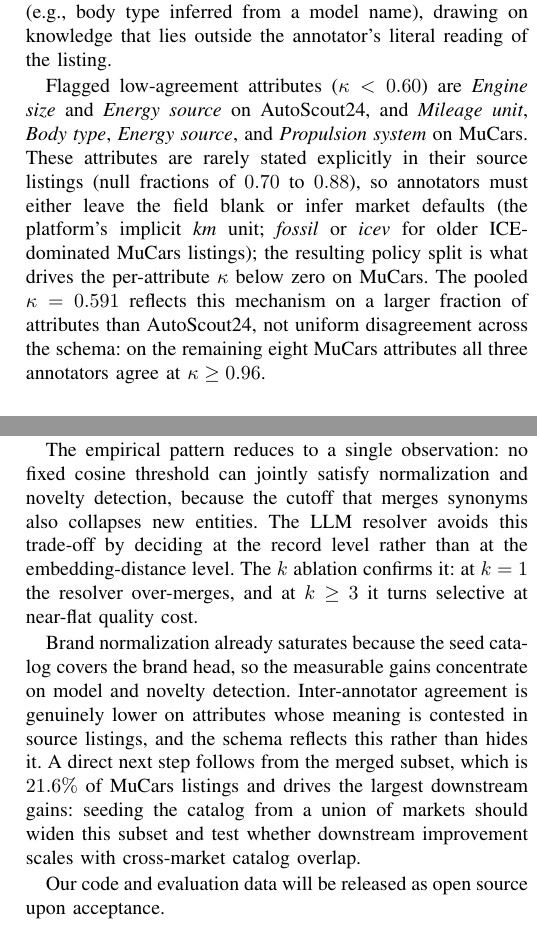
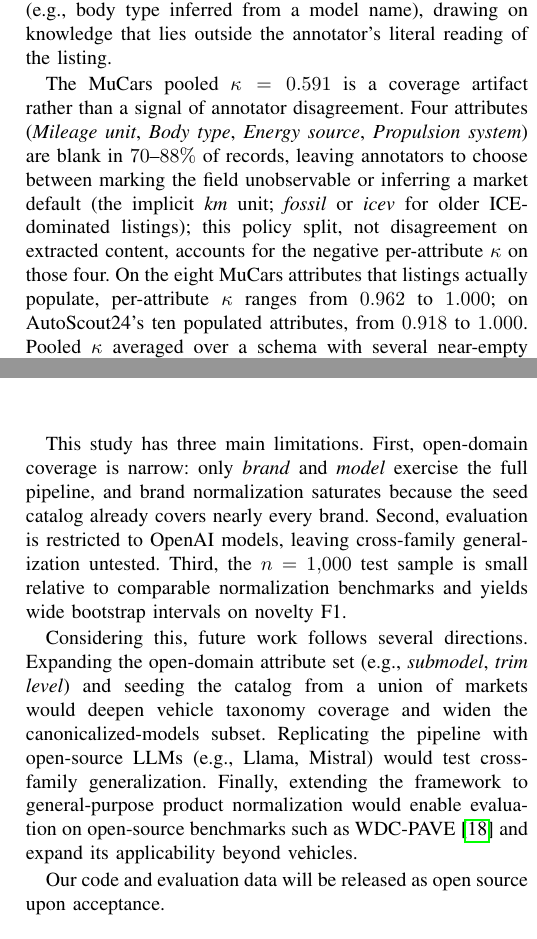
Before and after one commit to diegoquezadac/vn, a LaTeX paper (manuscript/main.tex): two parts of the columns of pages 6 and 9 of 12, joined at a grey line, cut so that both start at the same text. Compiled offline with pdfLaTeX; a missing font is replaced by an installed copy or a similar font; a LaTeX package or settings file that is missing is left out.

Commit message:
add CLEI version

```diff
--- a/manuscript/main.tex
+++ b/manuscript/main.tex
@@ -826,19 +826,20 @@ prompted to infer values from contextual cues (e.g., body type
 inferred from a model name), drawing on knowledge that lies outside
 the annotator's literal reading of the listing.
 
-Flagged low-agreement attributes ($\kappa < 0.60$) are
-\textit{Engine size} and \textit{Energy source} on AutoScout24, and
-\textit{Mileage unit}, \textit{Body type}, \textit{Energy source},
-and \textit{Propulsion system} on MuCars. These attributes are
-rarely stated explicitly in their source listings (null fractions of
-$0.70$ to $0.88$), so annotators must either leave the field blank
-or infer market defaults (the platform's implicit \textit{km} unit;
-\textit{fossil} or \textit{icev} for older ICE-dominated MuCars
-listings); the resulting policy split is what drives the per-attribute
-$\kappa$ below zero on MuCars. The pooled $\kappa = 0.591$ reflects
-this mechanism on a larger fraction of attributes than AutoScout24,
-not uniform disagreement across the schema: on the remaining eight
-MuCars attributes all three annotators agree at $\kappa \geq 0.96$.
+The MuCars pooled $\kappa = 0.591$ is a coverage artifact rather
+than a signal of annotator disagreement. Four attributes
+(\textit{Mileage unit}, \textit{Body type}, \textit{Energy source},
+\textit{Propulsion system}) are blank in $70$--$88\%$ of records,
+leaving annotators to choose between marking the field unobservable
+or inferring a market default (the implicit \textit{km} unit;
+\textit{fossil} or \textit{icev} for older ICE-dominated listings);
+this policy split, not disagreement on extracted content, accounts
+for the negative per-attribute $\kappa$ on those four. On the eight
+MuCars attributes that listings actually populate, per-attribute
+$\kappa$ ranges from $0.962$ to $1.000$; on AutoScout24's ten
+populated attributes, from $0.918$ to $1.000$. Pooled $\kappa$
+averaged over a schema with several near-empty attributes therefore
+underestimates annotation reliability~\cite{artstein2008interagreement}.
 
 \subsection{Metrics}
 \label{sec:metrics}
@@ -1243,2 +1229,0 @@ variant pooling: a single canonical label lets the regressor
-treat as one input what the raw data splits into separate
-categories.
@@ -1245,21 +1240,23 @@ categories.
 
-The empirical pattern reduces to a single observation: no fixed cosine threshold
-can jointly satisfy normalization and novelty detection, because the
-cutoff that merges synonyms also collapses new entities. The LLM
-resolver avoids this trade-off by deciding at the record level rather
-than at the embedding-distance level. The $k$ ablation confirms it:
-at $k = 1$ the resolver over-merges, and at $k \geq 3$ it turns
-selective at near-flat quality cost.
+This study has three main limitations. First, open-domain coverage
+is narrow: only \textit{brand} and \textit{model} exercise the full
+pipeline, and brand normalization saturates because the seed catalog
+already covers nearly every brand. Second, evaluation is restricted
+to OpenAI models, leaving cross-family generalization untested.
+Third, the $n = 1{,}000$ test sample is small relative to comparable
+normalization benchmarks and yields wide bootstrap intervals on
+novelty F1.
 
-Brand normalization already saturates because the seed catalog covers
-the brand head, so the measurable gains concentrate on model and
-novelty detection. Inter-annotator agreement is genuinely lower on
-attributes whose meaning is contested in source listings, and the
-schema reflects this rather than hides it. A direct next step
-follows from the merged subset, which is $21.6\%$ of MuCars listings
-and drives the largest downstream gains: seeding the catalog from a
-union of markets should widen this subset and test whether downstream
-improvement scales with cross-market catalog overlap.
+Considering this, future work follows several directions. Expanding
+the open-domain attribute set (e.g., \textit{submodel},
+\textit{trim level}) and seeding the catalog from a union of markets
+would deepen vehicle taxonomy coverage and widen the
+canonicalized-models subset. Replicating the pipeline with
+open-source LLMs (e.g., Llama, Mistral) would test cross-family
+generalization. Finally, extending the framework to general-purpose product
+normalization would enable evaluation on open-source benchmarks such as
+WDC-PAVE~\cite{brinkmann2024adbis} and expand its applicability
+beyond vehicles.
 
 Our code and evaluation data will be released as open source upon
 acceptance.
```
Also changed, not shown: manuscript/main.tex (82 more changed lines).
